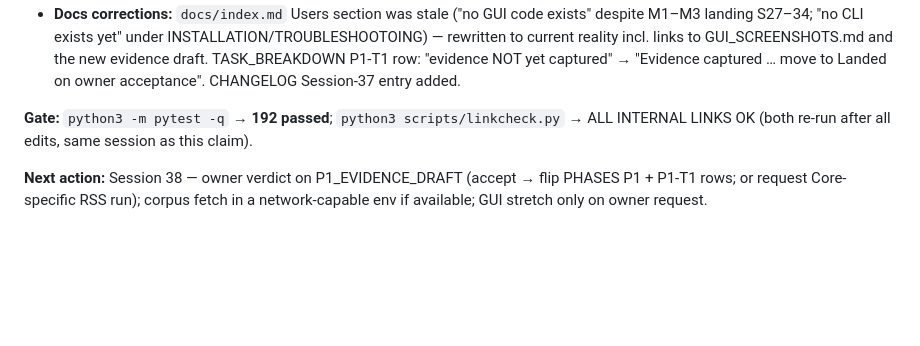
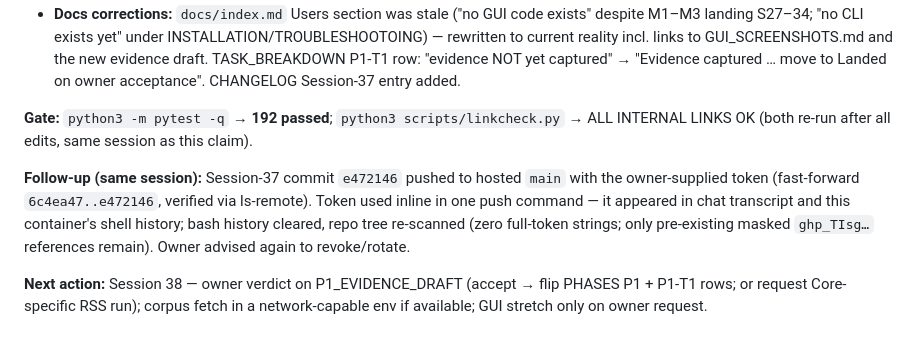
Before and after one commit to drsamonline/lexora, a Markdown page: docs/SESSION_LOG.md, the part around the change. Drawn GitHub-style; blank space fills up the shorter version.

Commit message:
Session 37 follow-up: pushed e472146 to hosted main (verified ls-remote); secret-hygiene note + rotate advisory reiterated

```diff
--- a/docs/SESSION_LOG.md
+++ b/docs/SESSION_LOG.md
@@ -450,4 +450,6 @@ What `7342b1a` actually landed (verified via `git show --stat`):
 
 **Gate:** `python3 -m pytest -q` → **192 passed**; `python3 scripts/linkcheck.py` → ALL INTERNAL LINKS OK (both re-run after all edits, same session as this claim).
 
+**Follow-up (same session):** Session-37 commit `e472146` pushed to hosted `main` with the owner-supplied token (fast-forward `6c4ea47..e472146`, verified via ls-remote). Token used inline in one push command — it appeared in chat transcript and this container's shell history; bash history cleared, repo tree re-scanned (zero full-token strings; only pre-existing masked `ghp_TIsg…` references remain). Owner advised again to revoke/rotate.
+
 **Next action:** Session 38 — owner verdict on P1_EVIDENCE_DRAFT (accept → flip PHASES P1 + P1-T1 rows; or request Core-specific RSS run); corpus fetch in a network-capable env if available; GUI stretch only on owner request.
```
